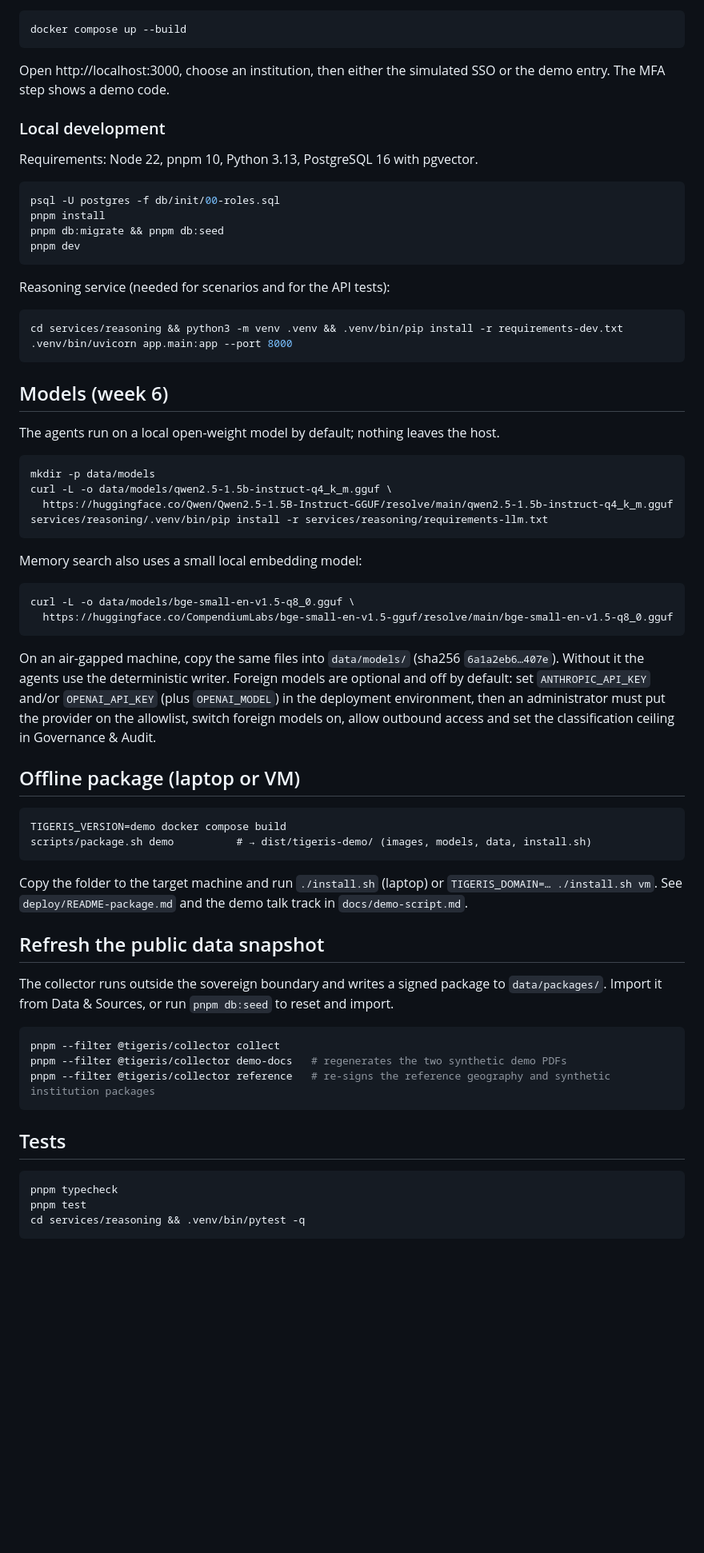
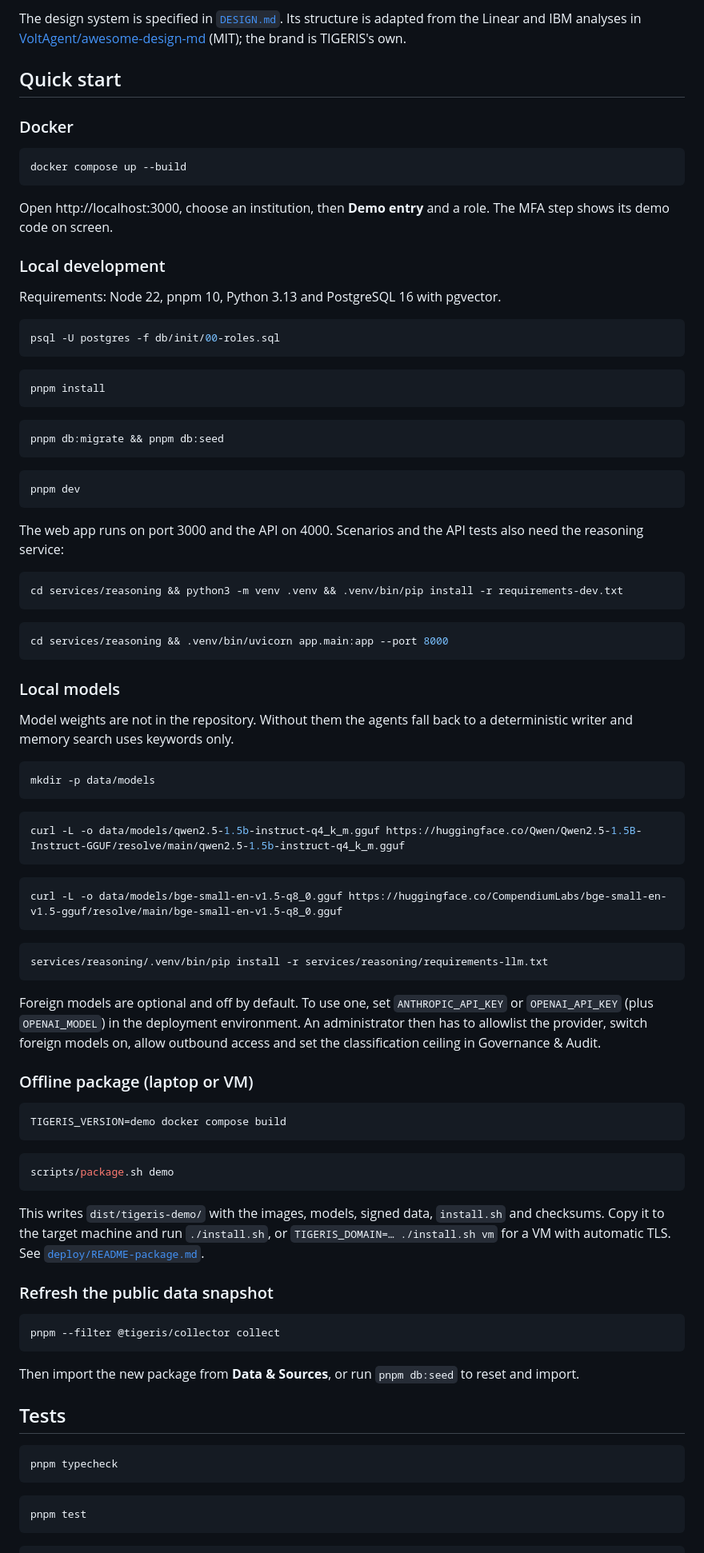
Before and after one commit to arslanaly10-sys/tigeris-OS, a Markdown page: README.md, the part around one of its changes. Shown at 80% size. GitHub-like rendering; blank space fills up the shorter version.

````diff
--- a/README.md
+++ b/README.md
@@ -15,57 +67,83 @@ The previous look is tagged `pre-redesign`.
+The design system is specified in [`DESIGN.md`](DESIGN.md). Its structure is adapted from the Linear and IBM analyses in [VoltAgent/awesome-design-md](https://github.com/voltagent/awesome-design-md) (MIT); the brand is TIGERIS's own.
+
+## Quick start
+
+### Docker
+
 ```bash
 docker compose up --build
 ```
-Open http://localhost:3000, choose an institution, then either the simulated SSO or the demo entry. The MFA step shows a demo code.
+
+Open http://localhost:3000, choose an institution, then **Demo entry** and a role. The MFA step shows its demo code on screen.
 
 ### Local development
-Requirements: Node 22, pnpm 10, Python 3.13, PostgreSQL 16 with pgvector.
+
+Requirements: Node 22, pnpm 10, Python 3.13 and PostgreSQL 16 with pgvector.
+
 ```bash
 psql -U postgres -f db/init/00-roles.sql
+```
+```bash
 pnpm install
+```
+```bash
 pnpm db:migrate && pnpm db:seed
+```
+```bash
 pnpm dev
 ```
-Reasoning service (needed for scenarios and for the API tests):
+
+The web app runs on port 3000 and the API on 4000. Scenarios and the API tests also need the reasoning service:
+
 ```bash
 cd services/reasoning && python3 -m venv .venv && .venv/bin/pip install -r requirements-dev.txt
-.venv/bin/uvicorn app.main:app --port 8000
+```
+```bash
+cd services/reasoning && .venv/bin/uvicorn app.main:app --port 8000
 ```
 
-## Models (week 6)
-The agents run on a local open-weight model by default; nothing leaves the host.
+### Local models
+
+Model weights are not in the repository. Without them the agents fall back to a deterministic writer and memory search uses keywords only.
+
+```bash
+mkdir -p data/models
 ```
-mkdir -p data/models
-curl -L -o data/models/qwen2.5-1.5b-instruct-q4_k_m.gguf \
-  https://huggingface.co/Qwen/Qwen2.5-1.5B-Instruct-GGUF/resolve/main/qwen2.5-1.5b-instruct-q4_k_m.gguf
+```bash
+curl -L -o data/models/qwen2.5-1.5b-instruct-q4_k_m.gguf https://huggingface.co/Qwen/Qwen2.5-1.5B-Instruct-GGUF/resolve/main/qwen2.5-1.5b-instruct-q4_k_m.gguf
+```
+```bash
+curl -L -o data/models/bge-small-en-v1.5-q8_0.gguf https://huggingface.co/CompendiumLabs/bge-small-en-v1.5-gguf/resolve/main/bge-small-en-v1.5-q8_0.gguf
+```
+```bash
 services/reasoning/.venv/bin/pip install -r services/reasoning/requirements-llm.txt
 ```
-Memory search also uses a small local embedding model:
+
+Foreign models are optional and off by default. To use one, set `ANTHROPIC_API_KEY` or `OPENAI_API_KEY` (plus `OPENAI_MODEL`) in the deployment environment. An administrator then has to allowlist the provider, switch foreign models on, allow outbound access and set the classification ceiling in Governance & Audit.
+
+### Offline package (laptop or VM)
+
+```bash
+TIGERIS_VERSION=demo docker compose build
 ```
-curl -L -o data/models/bge-small-en-v1.5-q8_0.gguf \
-  https://huggingface.co/CompendiumLabs/bge-small-en-v1.5-gguf/resolve/main/bge-small-en-v1.5-q8_0.gguf
+```bash
+scripts/package.sh demo
 ```
-On an air-gapped machine, copy the same files into `data/models/` (sha256 `6a1a2eb6…407e`). Without it the agents
-use the deterministic writer. Foreign models are optional and off by default: set `ANTHROPIC_API_KEY` and/or
-`OPENAI_API_KEY` (plus `OPENAI_MODEL`) in the deployment environment, then an administrator must put the provider on
-the allowlist, switch foreign models on, allow outbound access and set the classification ceiling in Governance & Audit.
 
-## Offline package (laptop or VM)
-```
-TIGERIS_VERSION=demo docker compose build
-scripts/package.sh demo          # → dist/tigeris-demo/ (images, models, data, install.sh)
-```
-Copy the folder to the target machine and run `./install.sh` (laptop) or `TIGERIS_DOMAIN=… ./install.sh vm`.
-See `deploy/README-package.md` and the demo talk track in `docs/demo-script.md`.
+This writes `dist/tigeris-demo/` with the images, models, signed data, `install.sh` and checksums. Copy it to the target machine and run `./install.sh`, or `TIGERIS_DOMAIN=… ./install.sh vm` for a VM with automatic TLS. See [`deploy/README-package.md`](deploy/README-package.md).
 
-## Refresh the public data snapshot
-The collector runs outside the sovereign boundary and writes a signed package to `data/packages/`. Import it from Data & Sources, or run `pnpm db:seed` to reset and import.
+### Refresh the public data snapshot
+
 ```bash
 pnpm --filter @tigeris/collector collect
-pnpm --filter @tigeris/collector demo-docs   # regenerates the two synthetic demo PDFs
-pnpm --filter @tigeris/collector reference   # re-signs the reference geography and synthetic institution packages
 ```
 
+Then import the new package from **Data & Sources**, or run `pnpm db:seed` to reset and import.
+
 ## Tests
+
 ```bash
 pnpm typecheck
+```
+```bash
 pnpm test
````
Also changed, not shown: other parts of README.md (+77 -20 lines), docs/screenshots/case-options.png (added), docs/screenshots/command-centre.png (added), docs/screenshots/governance.png (added).
